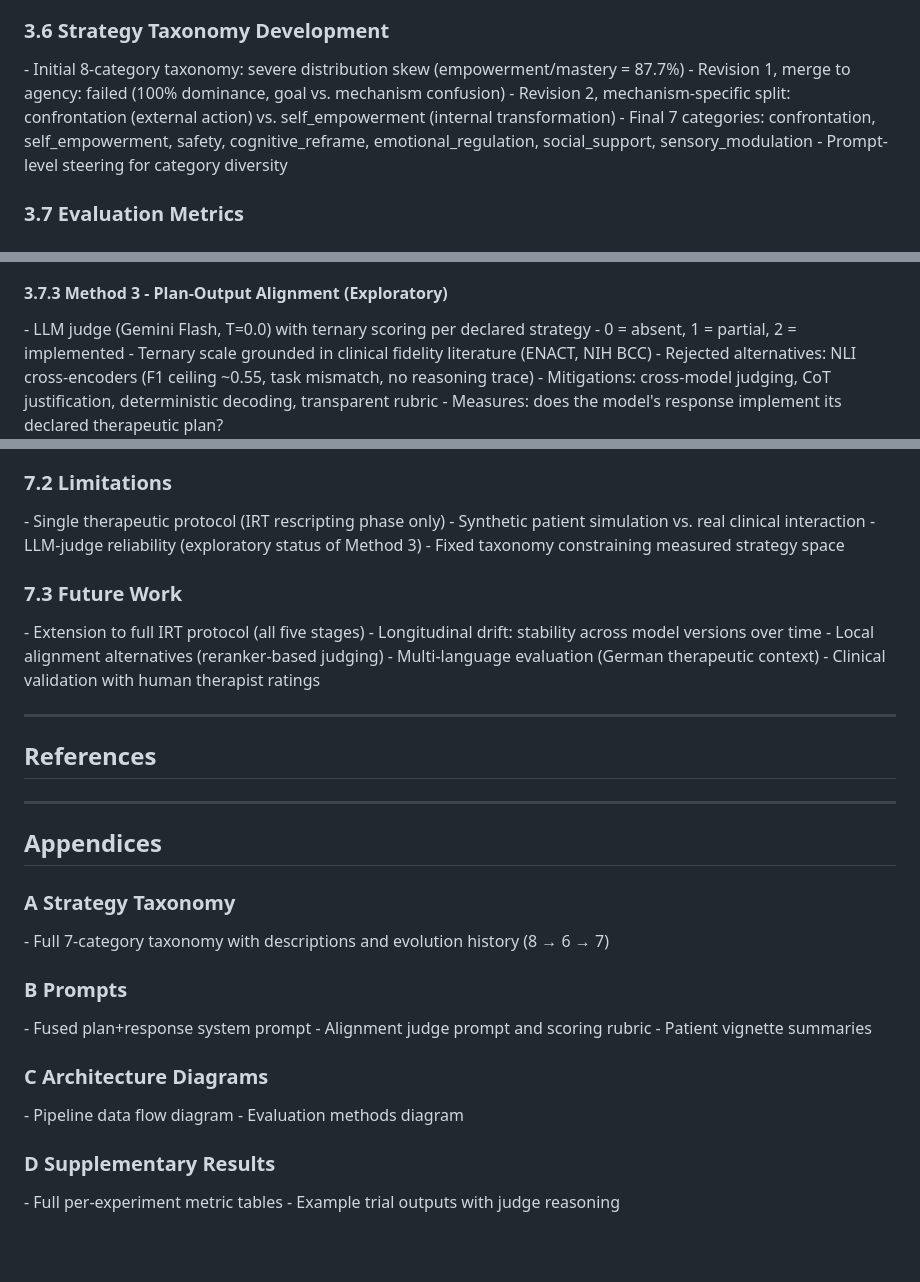
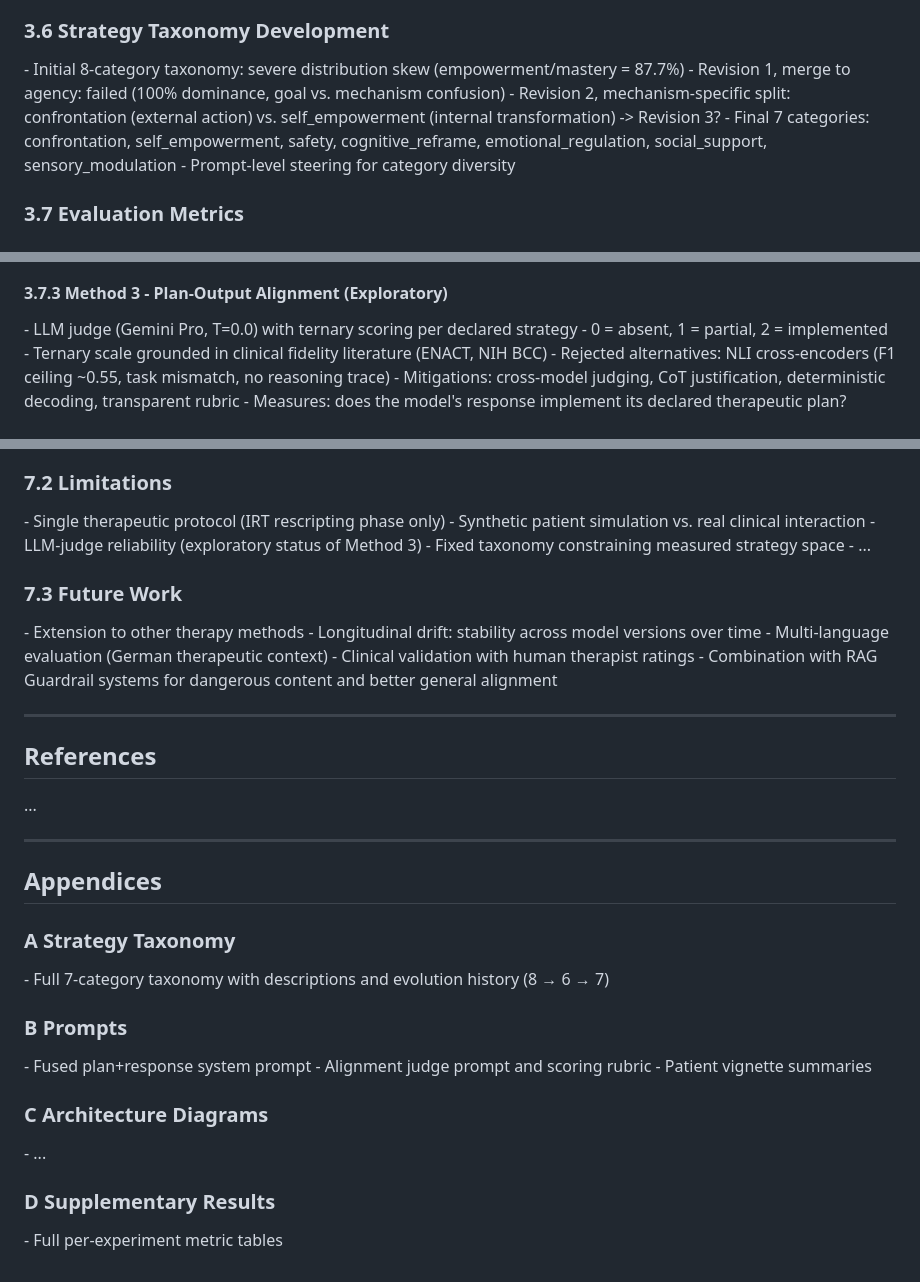
Before and after one commit to reDreamAI/measure-ai-drift, a Markdown page: docs/thesis_outline.md, 3 parts joined by grey strips. GitHub-like rendering; blank space fills up the shorter version.

Commit message:
to dos in outline

```diff
--- a/docs/thesis_outline.md
+++ b/docs/thesis_outline.md
@@ -96,7 +96,7 @@ Supervisors: Moritz Hartstang, Sebastian Musslick
 ### 3.6 Strategy Taxonomy Development
 \- Initial 8-category taxonomy: severe distribution skew (empowerment/mastery = 87.7%)
 \- Revision 1, merge to agency: failed (100% dominance, goal vs. mechanism confusion)
-\- Revision 2, mechanism-specific split: confrontation (external action) vs. self_empowerment (internal transformation)
+\- Revision 2, mechanism-specific split: confrontation (external action) vs. self_empowerment (internal transformation) -> Revision 3?
 \- Final 7 categories: confrontation, self_empowerment, safety, cognitive_reframe, emotional_regulation, social_support, sensory_modulation
 \- Prompt-level steering for category diversity
 
@@ -117,7 +117,7 @@ Supervisors: Moritz Hartstang, Sebastian Musslick
 \- Measures: do stochastic runs produce therapeutically equivalent responses?
 
 #### 3.7.3 Method 3 - Plan-Output Alignment (Exploratory)
-\- LLM judge (Gemini Flash, T=0.0) with ternary scoring per declared strategy
+\- LLM judge (Gemini Pro, T=0.0) with ternary scoring per declared strategy
   \- 0 = absent, 1 = partial, 2 = implemented
 \- Ternary scale grounded in clinical fidelity literature (ENACT, NIH BCC)
 \- Rejected alternatives: NLI cross-encoders (F1 ceiling ~0.55, task mismatch, no reasoning trace)
@@ -227,17 +227,19 @@ Supervisors: Moritz Hartstang, Sebastian Musslick
 \- Synthetic patient simulation vs. real clinical interaction
 \- LLM-judge reliability (exploratory status of Method 3)
 \- Fixed taxonomy constraining measured strategy space
+\- ...
 
 ### 7.3 Future Work
-\- Extension to full IRT protocol (all five stages)
+\- Extension to other therapy methods
 \- Longitudinal drift: stability across model versions over time
-\- Local alignment alternatives (reranker-based judging)
 \- Multi-language evaluation (German therapeutic context)
 \- Clinical validation with human therapist ratings
+\- Combination with RAG Guardrail systems for dangerous content and better general alignment
 
 ---
 
 ## References
+...
 
 ---
 
@@ -252,9 +254,7 @@ Supervisors: Moritz Hartstang, Sebastian Musslick
 \- Patient vignette summaries
 
 ### C Architecture Diagrams
-\- Pipeline data flow diagram
-\- Evaluation methods diagram
+\- ...
 
 ### D Supplementary Results
 \- Full per-experiment metric tables
-\- Example trial outputs with judge reasoning
```
Also changed, not shown: other parts of docs/thesis_outline.md (+2 -2 lines).
